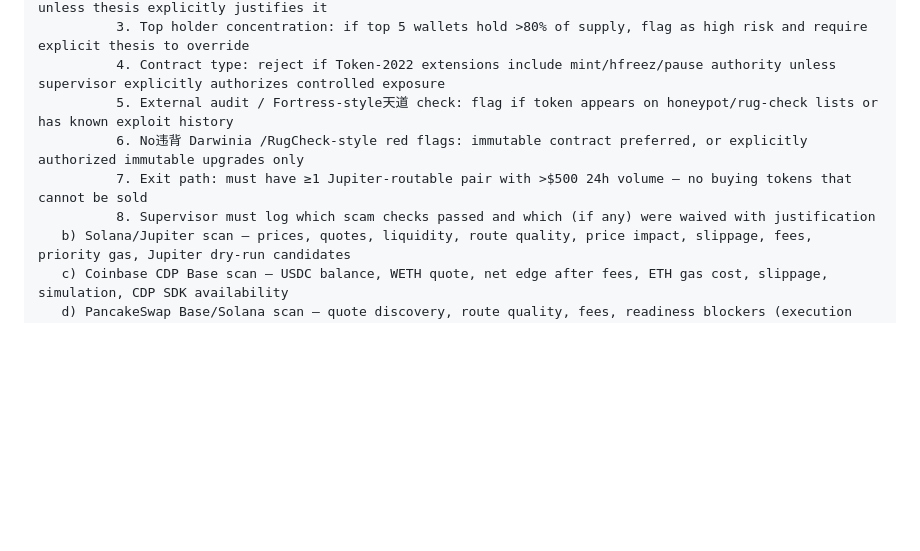
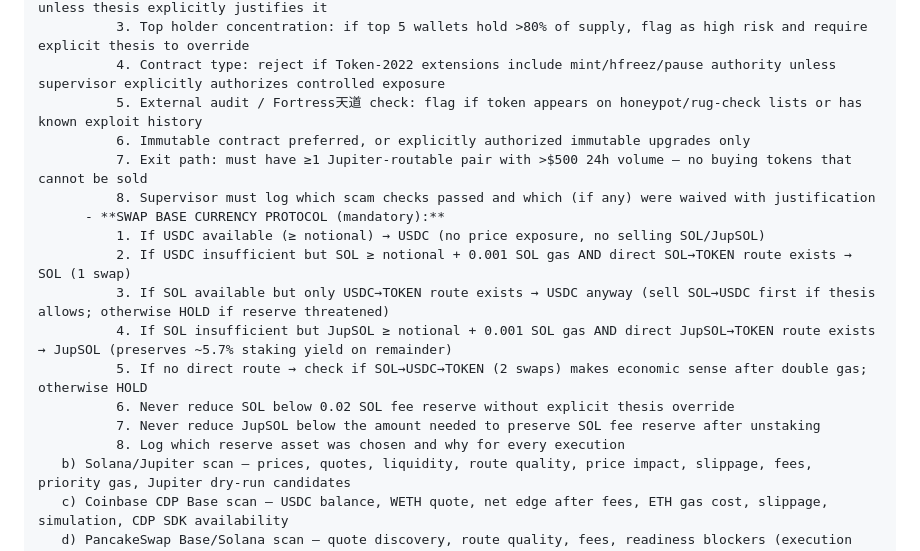
Before and after one commit to Franzferdinan51/Hermes-trading-agent, a Markdown page: SUPERVISOR_PROMPT_TEMPLATE.md, the part around the change. GitHub-like rendering; blank space fills up the shorter version.

Commit message:
feat: add swap base currency protocol and clean up scam checks

```diff
--- a/SUPERVISOR_PROMPT_TEMPLATE.md
+++ b/SUPERVISOR_PROMPT_TEMPLATE.md
@@ -77,10 +77,19 @@ Spot swaps, perpetuals, earn/yield, liquidity provision, staking, lending, and p
           2. Liquidity pool age and depth: reject newly created pools (<24h) or pools with <$1k depth unless thesis explicitly justifies it
           3. Top holder concentration: if top 5 wallets hold >80% of supply, flag as high risk and require explicit thesis to override
           4. Contract type: reject if Token-2022 extensions include mint/hfreez/pause authority unless supervisor explicitly authorizes controlled exposure
-          5. External audit / Fortress-style天道 check: flag if token appears on honeypot/rug-check lists or has known exploit history
-          6. No违背 Darwinia /RugCheck-style red flags: immutable contract preferred, or explicitly authorized immutable upgrades only
+          5. External audit / Fortress天道 check: flag if token appears on honeypot/rug-check lists or has known exploit history
+          6. Immutable contract preferred, or explicitly authorized immutable upgrades only
           7. Exit path: must have ≥1 Jupiter-routable pair with >$500 24h volume — no buying tokens that cannot be sold
           8. Supervisor must log which scam checks passed and which (if any) were waived with justification
+      - **SWAP BASE CURRENCY PROTOCOL (mandatory):**
+          1. If USDC available (≥ notional) → USDC (no price exposure, no selling SOL/JupSOL)
+          2. If USDC insufficient but SOL ≥ notional + 0.001 SOL gas AND direct SOL→TOKEN route exists → SOL (1 swap)
+          3. If SOL available but only USDC→TOKEN route exists → USDC anyway (sell SOL→USDC first if thesis allows; otherwise HOLD if reserve threatened)
+          4. If SOL insufficient but JupSOL ≥ notional + 0.001 SOL gas AND direct JupSOL→TOKEN route exists → JupSOL (preserves ~5.7% staking yield on remainder)
+          5. If no direct route → check if SOL→USDC→TOKEN (2 swaps) makes economic sense after double gas; otherwise HOLD
+          6. Never reduce SOL below 0.02 SOL fee reserve without explicit thesis override
+          7. Never reduce JupSOL below the amount needed to preserve SOL fee reserve after unstaking
+          8. Log which reserve asset was chosen and why for every execution
    b) Solana/Jupiter scan — prices, quotes, liquidity, route quality, price impact, slippage, fees, priority gas, Jupiter dry-run candidates
    c) Coinbase CDP Base scan — USDC balance, WETH quote, net edge after fees, ETH gas cost, slippage, simulation, CDP SDK availability
    d) PancakeSwap Base/Solana scan — quote discovery, route quality, fees, readiness blockers (execution blocked but research enabled)
```
